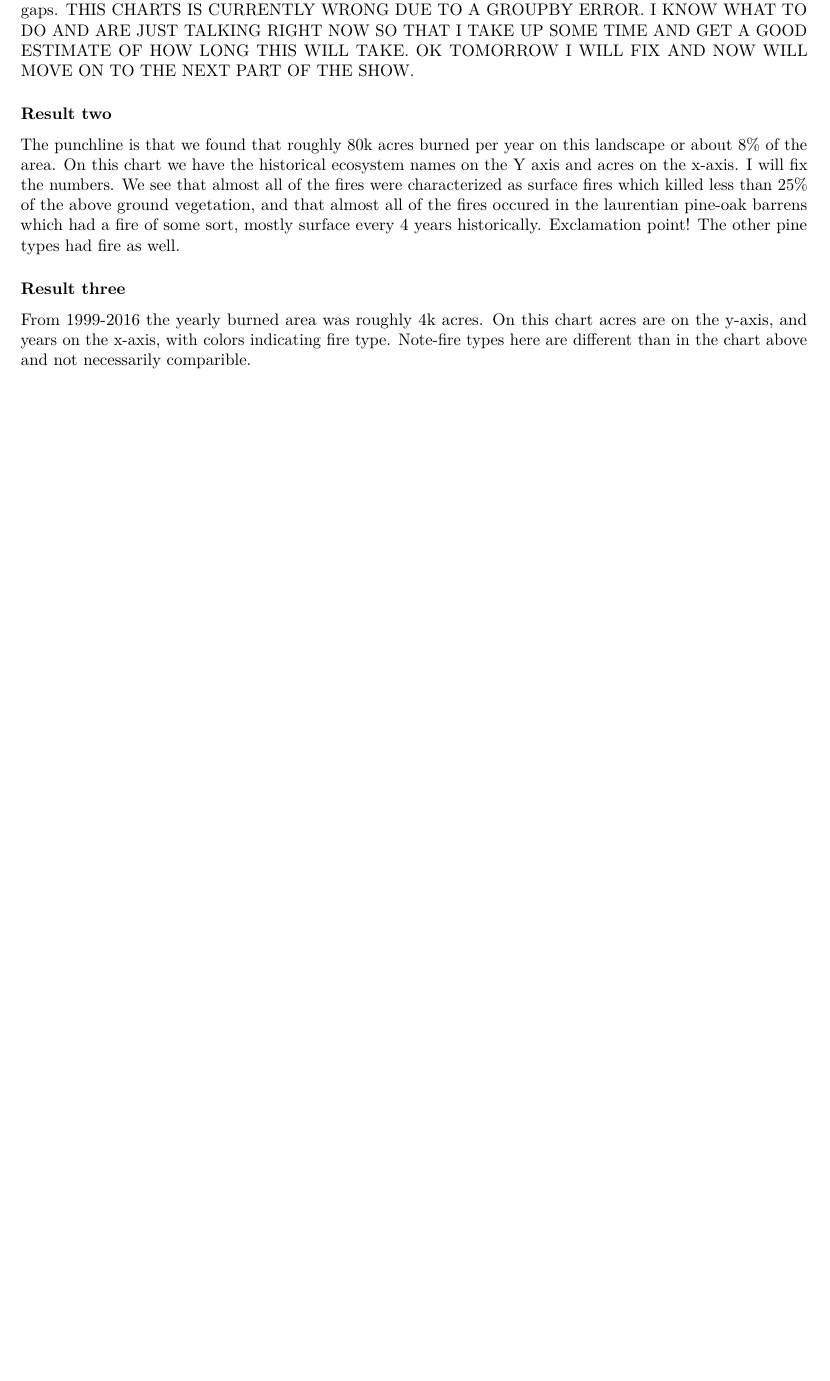
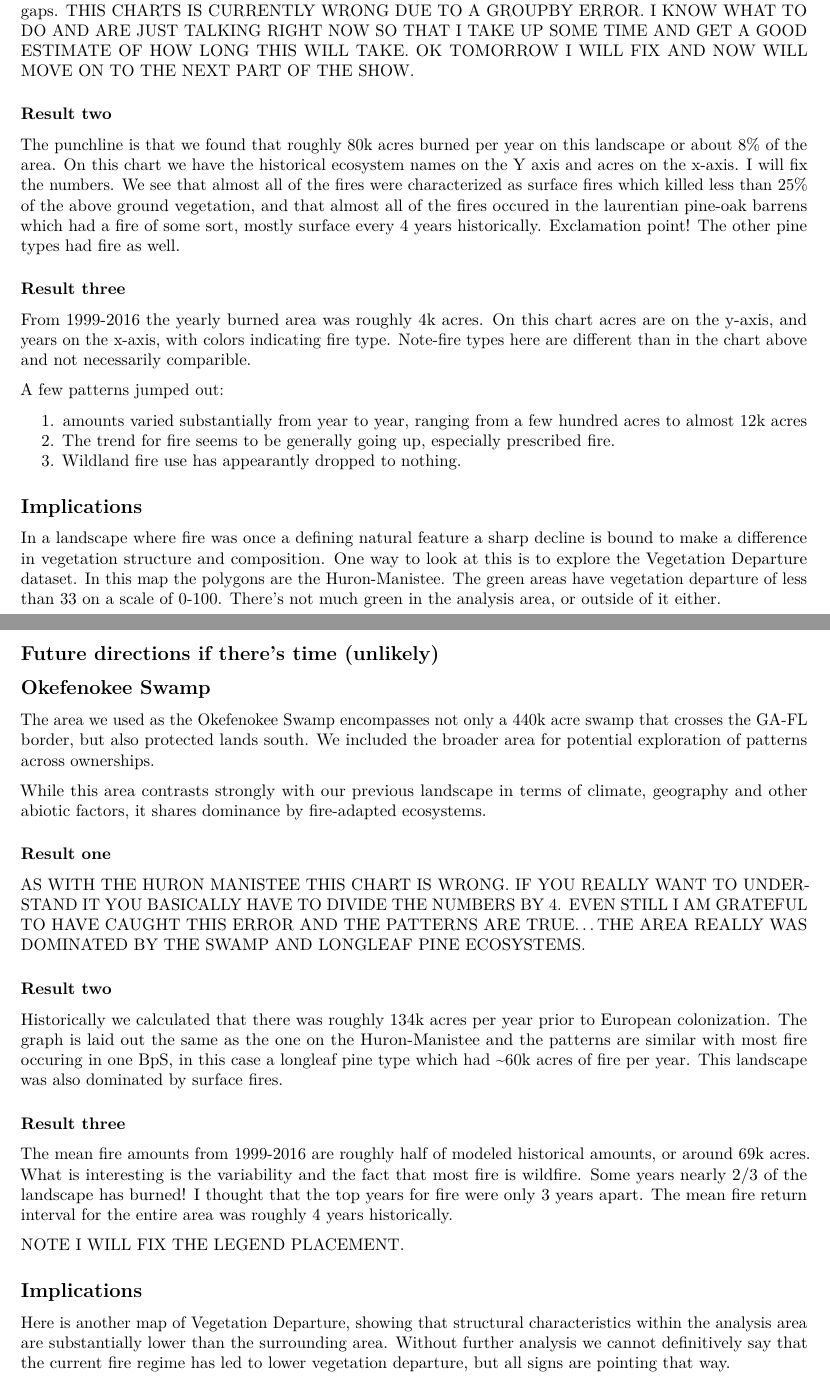
Before and after one commit to rswaty/comparefire, an R Markdown document (script.Rmd): part of page 2 of 2 before the commit and two parts of pages 2 and 3 of 3 after it, the two joined at a grey line, cut so that both start at the same text, the shorter picture padded with empty space. Rendered offline with R 4.5, knitr and Pandoc, then LaTeX, with nearby package versions.

```diff
--- a/script.Rmd
+++ b/script.Rmd
@@ -52,3 +53,36 @@
 
 ### Result three
 From 1999-2016 the yearly burned area was roughly 4k acres.  On this chart acres are on the y-axis, and years on the x-axis, with colors indicating fire type.  Note-fire types here are different than in the chart above and not necessarily comparible.
+
+A few patterns jumped out:
+
+1. amounts varied substantially from year to year, ranging from a few hundred acres to almost 12k acres
+2. The trend for fire seems to be generally going up, especially prescribed fire.
+3. Wildland fire use has appearantly dropped to nothing.
+
+## Implications
+In a landscape where fire was once a defining natural feature a sharp decline is bound to make a difference in vegetation structure and composition.  One way to look at this is to explore the Vegetation Departure dataset.  In this map the polygons are the Huron-Manistee.  The green areas have vegetation departure of less than 33 on a scale of 0-100.  There's not much green in the analysis area, or outside of it either.
+
+## Future directions if there's time (unlikely)
+
+
+## Okefenokee Swamp
+
+The area we used as the Okefenokee Swamp encompasses not only a 440k acre swamp that crosses the GA-FL border, but also protected lands south.  We included the broader area for potential exploration of patterns across ownerships.
+
+While this area contrasts strongly with our previous landscape in terms of climate, geography and other abiotic factors, it shares dominance by fire-adapted ecosystems.
+
+### Result one
+
+AS WITH THE HURON MANISTEE THIS CHART IS WRONG. IF YOU REALLY WANT TO UNDERSTAND IT YOU BASICALLY HAVE TO DIVIDE THE NUMBERS BY 4.  EVEN STILL I AM GRATEFUL TO HAVE CAUGHT THIS ERROR AND THE PATTERNS ARE TRUE...THE AREA REALLY WAS DOMINATED BY THE SWAMP AND LONGLEAF PINE ECOSYSTEMS.
+
+### Result two
+Historically we calculated that there was roughly 134k acres per year prior to European colonization.  The graph is laid out the same as the one on the Huron-Manistee and the patterns are similar with most fire occuring in one BpS, in this case a longleaf pine type which had ~60k acres of fire per year.  This landscape was also dominated by surface fires.
+
+### Result three
+The mean fire amounts from 1999-2016 are roughly half of modeled historical amounts, or around 69k acres.  What is interesting is the variability and the fact that most fire is wildfire.  Some years nearly 2/3 of the landscape has burned!  I thought that the top years for fire were only 3 years apart.  The mean fire return interval for the entire area was roughly 4 years historically.
+
+NOTE I WILL FIX THE LEGEND PLACEMENT.
+
+## Implications
+Here is another map of Vegetation Departure, showing that structural characteristics within the analysis area are substantially lower than the surrounding area.  Without further analysis we cannot definitively say that the current fire regime has led to lower vegetation departure, but all signs are pointing that way.
```
Also changed, not shown: analysis/huronManistee.Rmd (+10 -4 lines), script.Rmd (3 more changed lines), 3 other files.
